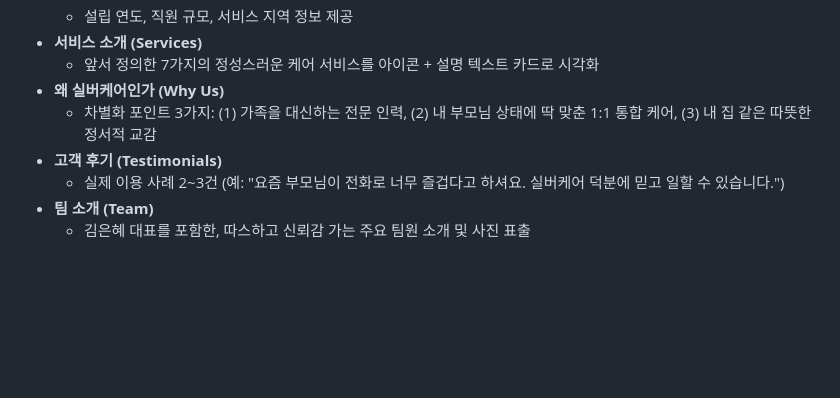
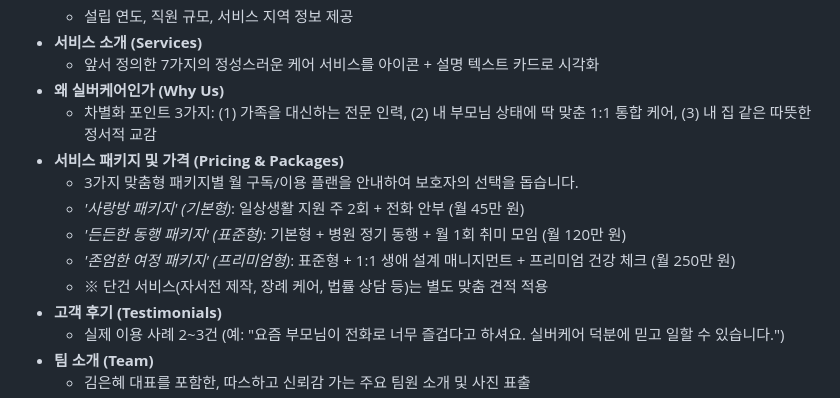
Before and after one commit to dongmin-1065/silvercare, a Markdown page: PRD.md, the part around the change. Drawn GitHub-style; blank space fills up the shorter version.

Commit message:
Docs: 서비스 패키지 및 가격 정책(3단계) 항목 추가

```diff
--- a/PRD.md
+++ b/PRD.md
@@ -38,6 +38,12 @@
   * 앞서 정의한 7가지의 정성스러운 케어 서비스를 아이콘 + 설명 텍스트 카드로 시각화
 * **왜 실버케어인가 (Why Us)**
   * 차별화 포인트 3가지: (1) 가족을 대신하는 전문 인력, (2) 내 부모님 상태에 딱 맞춘 1:1 통합 케어, (3) 내 집 같은 따뜻한 정서적 교감
+* **서비스 패키지 및 가격 (Pricing & Packages)**
+  * 3가지 맞춤형 패키지별 월 구독/이용 플랜을 안내하여 보호자의 선택을 돕습니다.
+  * *'사랑방 패키지' (기본형)*: 일상생활 지원 주 2회 + 전화 안부 (월 45만 원)
+  * *'든든한 동행 패키지' (표준형)*: 기본형 + 병원 정기 동행 + 월 1회 취미 모임 (월 120만 원)
+  * *'존엄한 여정 패키지' (프리미엄형)*: 표준형 + 1:1 생애 설계 매니지먼트 + 프리미엄 건강 체크 (월 250만 원)
+  * ※ 단건 서비스(자서전 제작, 장례 케어, 법률 상담 등)는 별도 맞춤 견적 적용
 * **고객 후기 (Testimonials)**
   * 실제 이용 사례 2~3건 (예: "요즘 부모님이 전화로 너무 즐겁다고 하셔요. 실버케어 덕분에 믿고 일할 수 있습니다.")
 * **팀 소개 (Team)**
```
